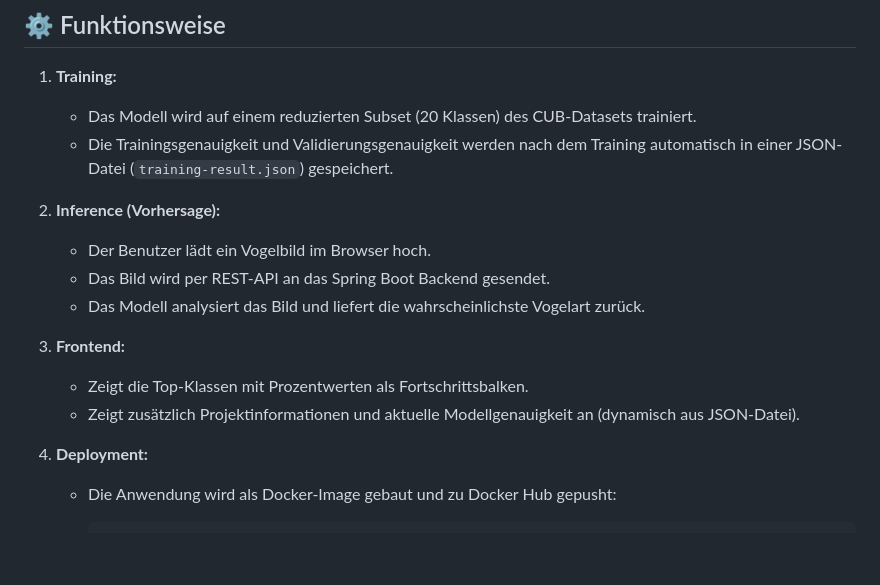
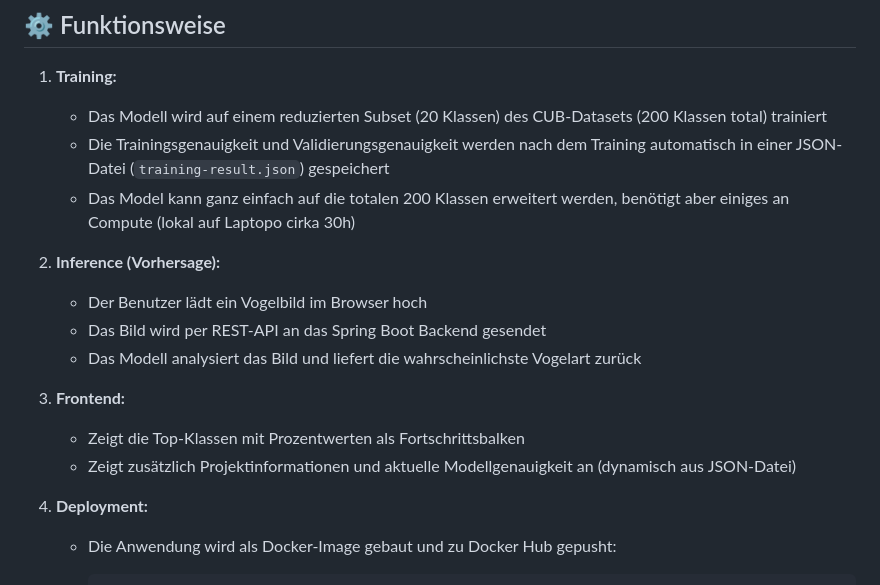
Before and after one commit to yanickfischer/mdm-project2-birdclassification, a Markdown page: README.md, the part around the change. Rendered like a GitHub page; blank space fills up the shorter version.

```diff
--- a/README.md
+++ b/README.md
@@ -37,17 +37,18 @@ Ziel dieses Projekts ist es, ein vollständiges Machine-Learning-System zu entwi
 ## ⚙️ Funktionsweise
 
 1. **Training:**
-   - Das Modell wird auf einem reduzierten Subset (20 Klassen) des CUB-Datasets trainiert.
-   - Die Trainingsgenauigkeit und Validierungsgenauigkeit werden nach dem Training automatisch in einer JSON-Datei (`training-result.json`) gespeichert.
+   - Das Modell wird auf einem reduzierten Subset (20 Klassen) des CUB-Datasets (200 Klassen total) trainiert
+   - Die Trainingsgenauigkeit und Validierungsgenauigkeit werden nach dem Training automatisch in einer JSON-Datei (`training-result.json`) gespeichert
+   - Das Model kann ganz einfach auf die totalen 200 Klassen erweitert werden, benötigt aber einiges an Compute (lokal auf Laptopo cirka 30h)
 
 2. **Inference (Vorhersage):**
-   - Der Benutzer lädt ein Vogelbild im Browser hoch.
-   - Das Bild wird per REST-API an das Spring Boot Backend gesendet.
-   - Das Modell analysiert das Bild und liefert die wahrscheinlichste Vogelart zurück.
+   - Der Benutzer lädt ein Vogelbild im Browser hoch
+   - Das Bild wird per REST-API an das Spring Boot Backend gesendet
+   - Das Modell analysiert das Bild und liefert die wahrscheinlichste Vogelart zurück
 
 3. **Frontend:**
-   - Zeigt die Top-Klassen mit Prozentwerten als Fortschrittsbalken.
-   - Zeigt zusätzlich Projektinformationen und aktuelle Modellgenauigkeit an (dynamisch aus JSON-Datei).
+   - Zeigt die Top-Klassen mit Prozentwerten als Fortschrittsbalken
+   - Zeigt zusätzlich Projektinformationen und aktuelle Modellgenauigkeit an (dynamisch aus JSON-Datei)
 
 4. **Deployment:**
    - Die Anwendung wird als Docker-Image gebaut und zu Docker Hub gepusht:
```
